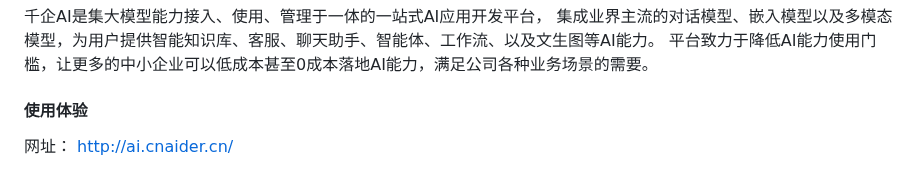
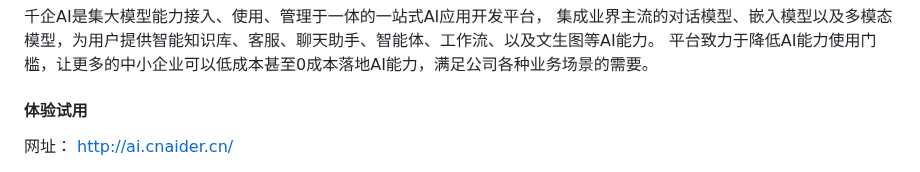
Before and after one commit to qianqiai/qianqi, a Markdown page: README.md, the part around the change. Drawn GitHub-style.

Commit message:
update README.md.
Signed-off-by: aiqianqi <15986506+aiqianqi@user.noreply.gitee.com>

```diff
--- a/README.md
+++ b/README.md
@@ -4,7 +4,7 @@
 千企AI是集大模型能力接入、使用、管理于一体的一站式AI应用开发平台， 集成业界主流的对话模型、嵌入模型以及多模态模型，为用户提供智能知识库、客服、聊天助手、智能体、工作流、以及文生图等AI能力。
 平台致力于降低AI能力使用门槛，让更多的中小企业可以低成本甚至0成本落地AI能力，满足公司各种业务场景的需要。
 
-#### 使用体验
+#### 体验试用
 
 网址：  http://ai.cnaider.cn/
 
```
